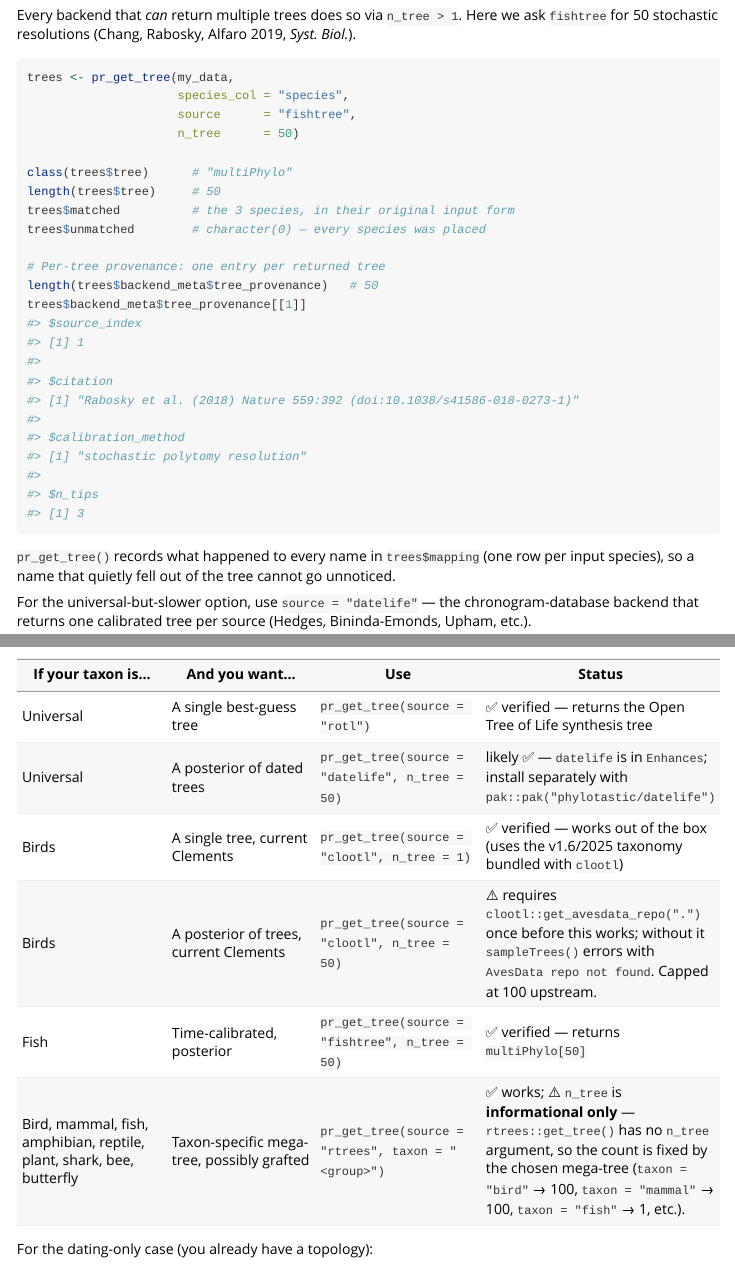
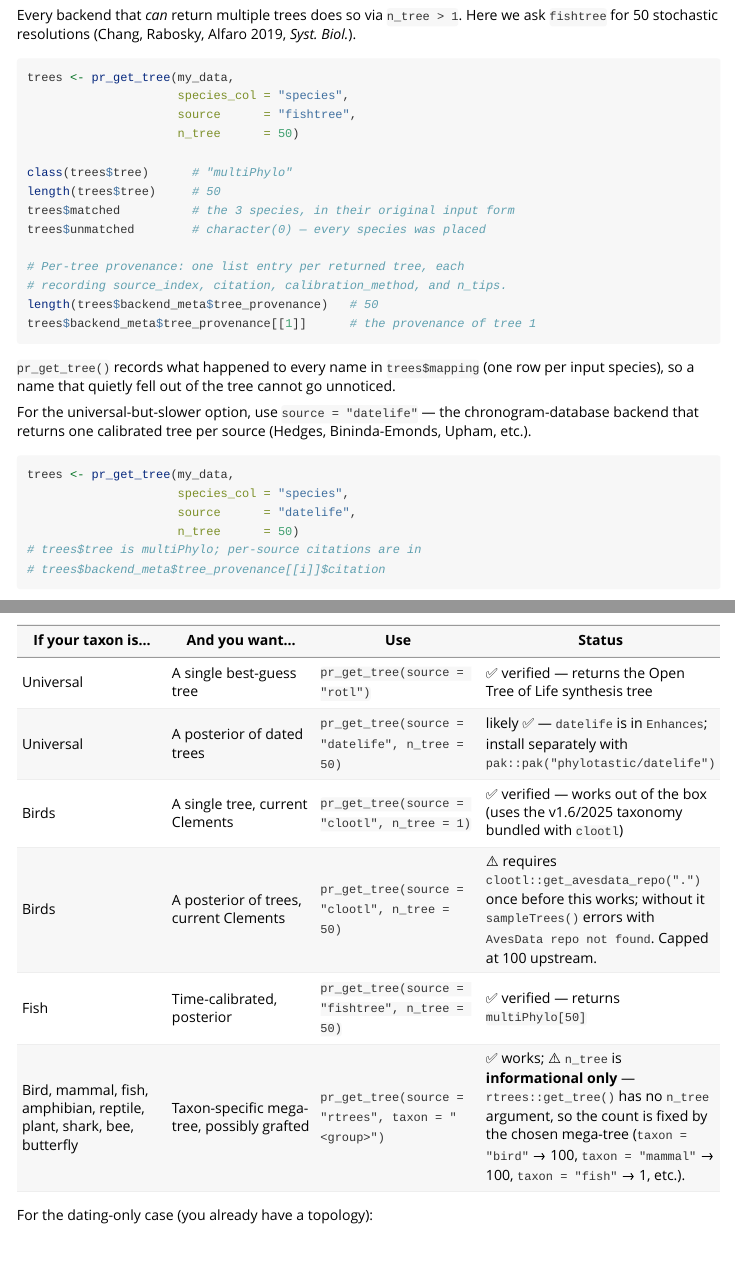
Before and after one commit to itchyshin/prepR4pcm, an R Markdown document (vignettes/posterior-tree-pipeline.Rmd): the page in a window 1100 px wide, from 1030 px down, and a second part further down, joined at a grey line. Rendered offline with R 4.5, knitr and Pandoc, with nearby package versions.

Commit message:
fix(posterior-tree-pipeline vignette): drop bare doi from output block
PR #101 added a `#>` output block reproducing
`trees$backend_meta$tree_provenance[[1]]`, whose `citation` field is a
plain-text string carrying a bare `doi:10.1038/...`. The
test-claim-no-bare-doi.R guard scans every vignette .Rmd line for a
bare `doi:10.` and flagged it, so `devtools::test()` failed on main.

Replace the multi-line `#>` output block with a one-line comment
naming the provenance fields. `devtools::test()` is now FAIL 0.

Co-Authored-By: Claude Opus 4.7 (1M context) <noreply@anthropic.com>

````diff
--- a/vignettes/posterior-tree-pipeline.Rmd
+++ b/vignettes/posterior-tree-pipeline.Rmd
@@ -91,20 +91,10 @@
 trees$matched          # the 3 species, in their original input form
 trees$unmatched        # character(0) — every species was placed
 
-# Per-tree provenance: one entry per returned tree
+# Per-tree provenance: one list entry per returned tree, each
+# recording source_index, citation, calibration_method, and n_tips.
 length(trees$backend_meta$tree_provenance)   # 50
-trees$backend_meta$tree_provenance[[1]]
-#> $source_index
-#> [1] 1
-#>
-#> $citation
-#> [1] "Rabosky et al. (2018) Nature 559:392 (doi:10.1038/s41586-018-0273-1)"
-#>
-#> $calibration_method
-#> [1] "stochastic polytomy resolution"
-#>
-#> $n_tips
-#> [1] 3
+trees$backend_meta$tree_provenance[[1]]      # the provenance of tree 1
 ```
 
 `pr_get_tree()` records what happened to every name in
````
Also changed, not shown: 1 other file.
